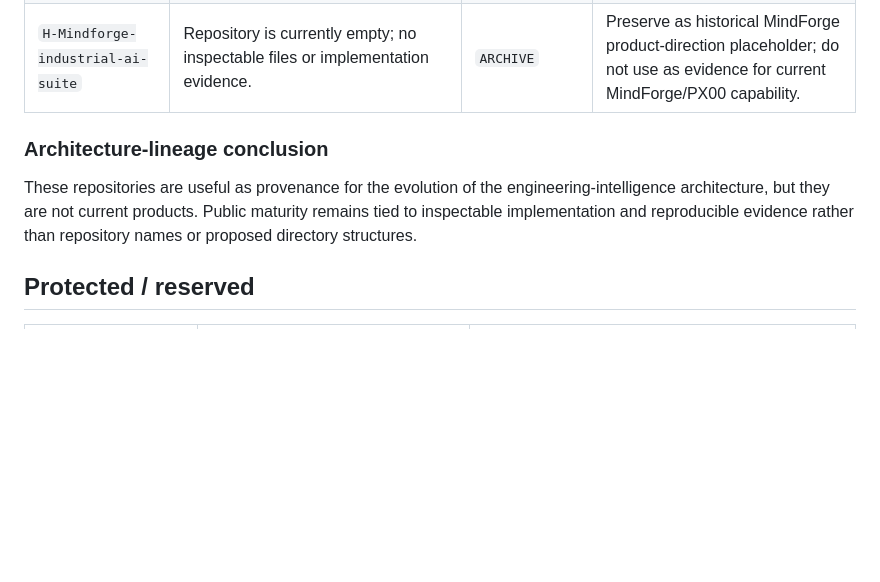
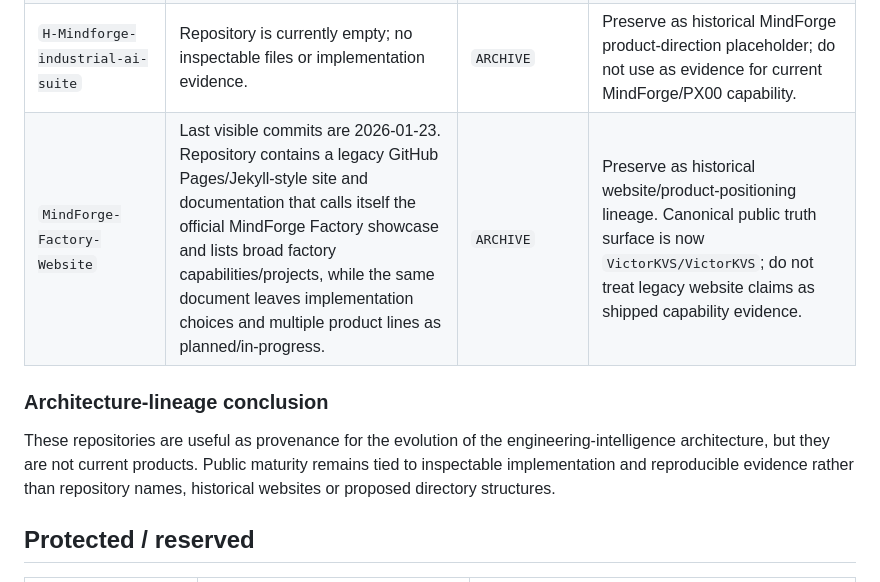
Before and after one commit to VictorKVS/VictorKVS, a Markdown page: docs/REPOSITORY_CLASSIFICATION.md, the part around the change. GitHub-like rendering; blank space fills up the shorter version.

Commit message:
docs(portfolio): classify legacy MindForge factory website

```diff
--- a/docs/REPOSITORY_CLASSIFICATION.md
+++ b/docs/REPOSITORY_CLASSIFICATION.md
@@ -84,10 +84,11 @@ They are predecessors/supporting branches of the later MindForge/PX00 direction,
 | `NAM` | Last visible commit 2025-12-06. Current repository contains a minimal README, `NAM_shema.md`, architecture docs and API specification. The schema describes a much larger intended `src/`, `kb/`, security and policy tree than is actually present in the inspected repository surface. | `ARCHIVE` | Preserve as architecture/specification lineage. Do not present the proposed tree as implemented functionality. |
 | `AURORA-Intelligence-Platform-` | Repository is currently empty; no inspectable files or implementation evidence. | `ARCHIVE` | Preserve as historical naming/product-direction placeholder; exclude from product foreground. |
 | `H-Mindforge-industrial-ai-suite` | Repository is currently empty; no inspectable files or implementation evidence. | `ARCHIVE` | Preserve as historical MindForge product-direction placeholder; do not use as evidence for current MindForge/PX00 capability. |
+| `MindForge-Factory-Website` | Last visible commits are 2026-01-23. Repository contains a legacy GitHub Pages/Jekyll-style site and documentation that calls itself the official MindForge Factory showcase and lists broad factory capabilities/projects, while the same document leaves implementation choices and multiple product lines as planned/in-progress. | `ARCHIVE` | Preserve as historical website/product-positioning lineage. Canonical public truth surface is now `VictorKVS/VictorKVS`; do not treat legacy website claims as shipped capability evidence. |
 
 ### Architecture-lineage conclusion
 
-These repositories are useful as provenance for the evolution of the engineering-intelligence architecture, but they are not current products. Public maturity remains tied to inspectable implementation and reproducible evidence rather than repository names or proposed directory structures.
+These repositories are useful as provenance for the evolution of the engineering-intelligence architecture, but they are not current products. Public maturity remains tied to inspectable implementation and reproducible evidence rather than repository names, historical websites or proposed directory structures.
 
 ## Protected / reserved
 
```
